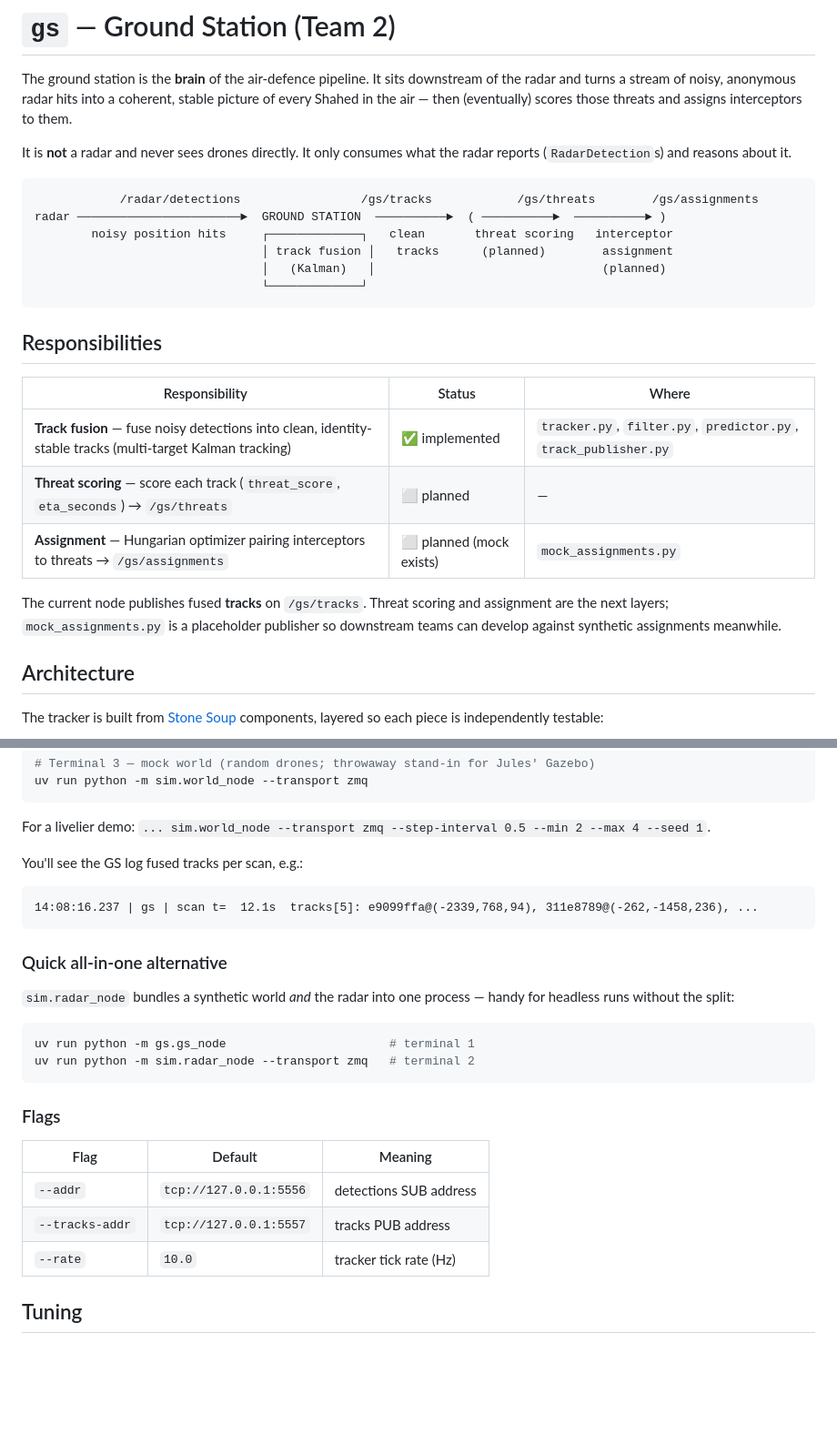
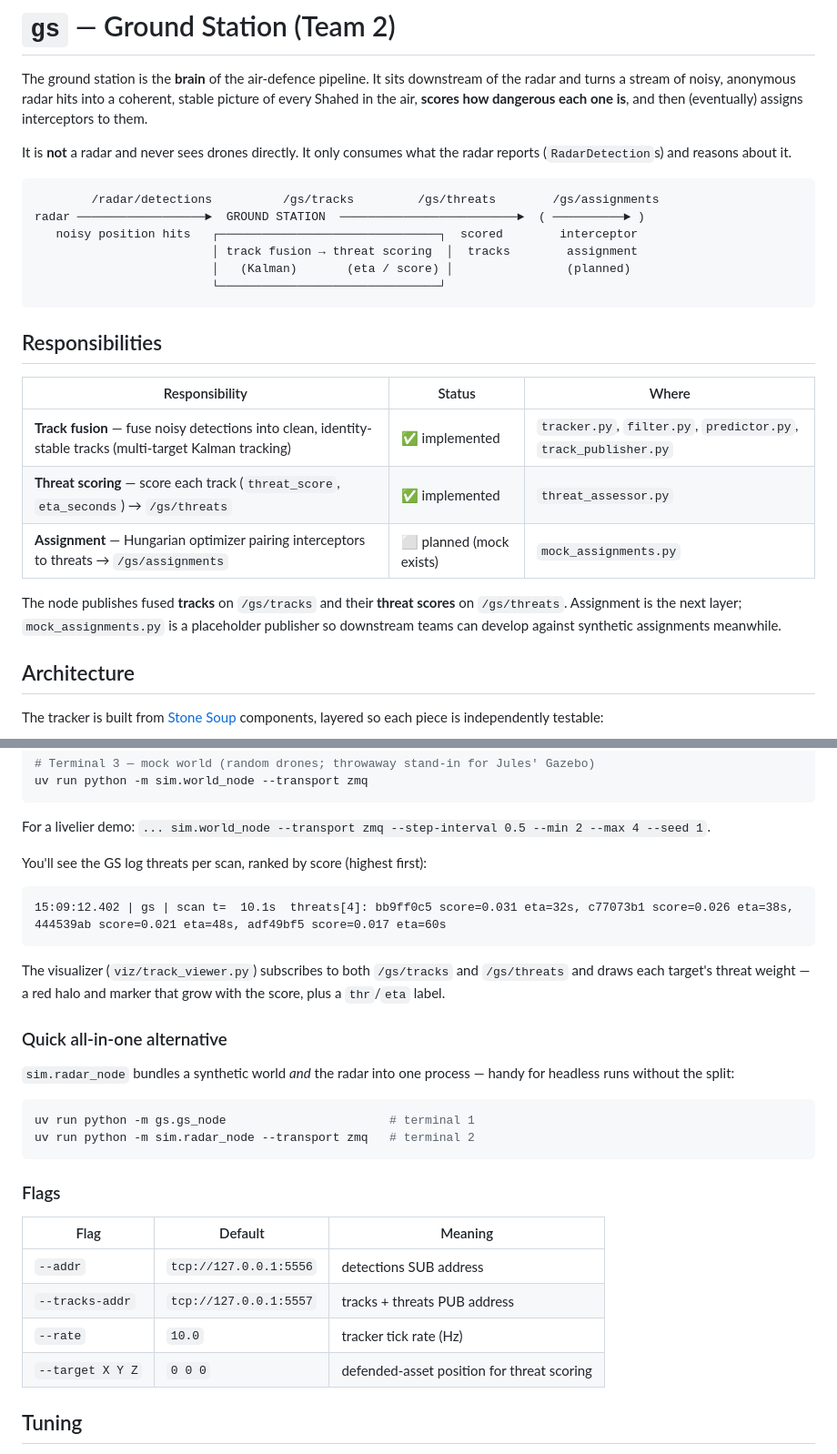
Before and after one commit to marcellobardus/EDTH_Paris, a Markdown page: gs/README.md, 2 parts joined by grey strips. Shown at 91% size. Rendered like a GitHub page; blank space fills up the shorter version.

````diff
--- a/gs/README.md
+++ b/gs/README.md
@@ -2,19 +2,19 @@
 
 The ground station is the **brain** of the air-defence pipeline. It sits
 downstream of the radar and turns a stream of noisy, anonymous radar hits into a
-coherent, stable picture of every Shahed in the air — then (eventually) scores
-those threats and assigns interceptors to them.
+coherent, stable picture of every Shahed in the air, **scores how dangerous each
+one is**, and then (eventually) assigns interceptors to them.
 
 It is **not** a radar and never sees drones directly. It only consumes what the
 radar reports (`RadarDetection`s) and reasons about it.
 
 ```
-            /radar/detections                 /gs/tracks            /gs/threats        /gs/assignments
-radar ───────────────────────►  GROUND STATION  ──────────►  ( ──────────►  ──────────► )
-        noisy position hits     ┌─────────────┐   clean       threat scoring   interceptor
-                                │ track fusion │   tracks      (planned)        assignment
-                                │   (Kalman)   │                                (planned)
-                                └─────────────┘
+        /radar/detections          /gs/tracks         /gs/threats        /gs/assignments
+radar ──────────────────►  GROUND STATION  ─────────────────────────►  ( ──────────► )
+   noisy position hits   ┌───────────────────────────────┐  scored        interceptor
+                         │ track fusion → threat scoring  │  tracks        assignment
+                         │   (Kalman)       (eta / score) │                (planned)
+                         └───────────────────────────────┘
 ```
 
 ## Responsibilities
@@ -22,12 +22,13 @@ radar ───────────────────────►
 | Responsibility | Status | Where |
 |---|---|---|
 | **Track fusion** — fuse noisy detections into clean, identity-stable tracks (multi-target Kalman tracking) | ✅ implemented | `tracker.py`, `filter.py`, `predictor.py`, `track_publisher.py` |
-| **Threat scoring** — score each track (`threat_score`, `eta_seconds`) → `/gs/threats` | ⬜ planned | — |
+| **Threat scoring** — score each track (`threat_score`, `eta_seconds`) → `/gs/threats` | ✅ implemented | `threat_assessor.py` |
 | **Assignment** — Hungarian optimizer pairing interceptors to threats → `/gs/assignments` | ⬜ planned (mock exists) | `mock_assignments.py` |
 
-The current node publishes fused **tracks** on `/gs/tracks`. Threat scoring and
-assignment are the next layers; `mock_assignments.py` is a placeholder publisher
-so downstream teams can develop against synthetic assignments meanwhile.
+The node publishes fused **tracks** on `/gs/tracks` and their **threat scores**
+on `/gs/threats`. Assignment is the next layer; `mock_assignments.py` is a
+placeholder publisher so downstream teams can develop against synthetic
+assignments meanwhile.
 
 ## Architecture
 
@@ -110,11 +160,15 @@ uv run python -m sim.world_node --transport zmq
 
 For a livelier demo: `... sim.world_node --transport zmq --step-interval 0.5 --min 2 --max 4 --seed 1`.
 
-You'll see the GS log fused tracks per scan, e.g.:
+You'll see the GS log threats per scan, ranked by score (highest first):
 
 ```
-14:08:16.237 | gs | scan t=  12.1s  tracks[5]: e9099ffa@(-2339,768,94), 311e8789@(-262,-1458,236), ...
+15:09:12.402 | gs | scan t=  10.1s  threats[4]: bb9ff0c5 score=0.031 eta=32s, c77073b1 score=0.026 eta=38s, 444539ab score=0.021 eta=48s, adf49bf5 score=0.017 eta=60s
 ```
+
+The visualizer (`viz/track_viewer.py`) subscribes to both `/gs/tracks` and
+`/gs/threats` and draws each target's threat weight — a red halo and marker that
+grow with the score, plus a `thr`/`eta` label.
 
 ### Quick all-in-one alternative
 
@@ -131,8 +185,9 @@ uv run python -m sim.radar_node --transport zmq   # terminal 2
 | Flag | Default | Meaning |
 |---|---|---|
 | `--addr` | `tcp://127.0.0.1:5556` | detections SUB address |
-| `--tracks-addr` | `tcp://127.0.0.1:5557` | tracks PUB address |
+| `--tracks-addr` | `tcp://127.0.0.1:5557` | tracks + threats PUB address |
 | `--rate` | `10.0` | tracker tick rate (Hz) |
+| `--target X Y Z` | `0 0 0` | defended-asset position for threat scoring |
 
 ## Tuning
 
````
Also changed, not shown: other parts of gs/README.md (+61 -3 lines).
